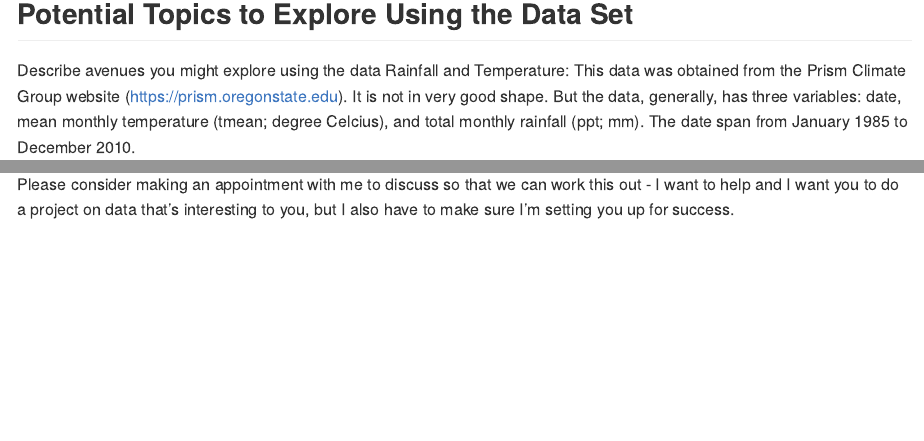
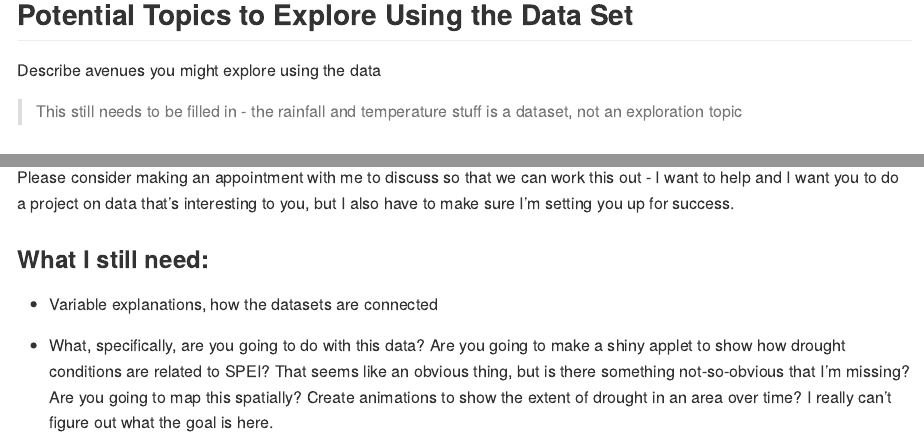
Before and after one commit to stat850-unl/project-cfj_r-is-cool, an R Markdown document (README.Rmd): the page in a window 1100 px wide, from 940 px down before the commit and from 1030 px down after it, so that both start at the same text, and a second part further down, joined at a grey line. Rendered offline with R 4.5, knitr and Pandoc, with nearby package versions.

Commit message:
More comments

```diff
--- a/README.Rmd
+++ b/README.Rmd
@@ -43,6 +45,7 @@ Drought Data: This data was obtained from https://spei.csic.es. It is a website
 ## Potential Topics to Explore Using the Data Set
 Describe avenues you might explore using the data
-Rainfall and Temperature: This data was obtained from the Prism Climate Group website (https://prism.oregonstate.edu). It is not in very good shape. But the data, generally, has three variables: date, mean monthly temperature (tmean; degree Celcius), and total monthly rainfall (ppt; mm). The date span from January 1985 to December 2010.
+
+> This still needs to be filled in - the rainfall and temperature stuff is a dataset, not an exploration topic
 
 ## Group Members
 List all of the project contributors here.
@@ -135,3 +138,9 @@ At the moment, I don't have any idea about
 Because of this, I can't figure out whether your data meet the bare minimum requirements for the project. You seem to have enough cases and variables, but without knowing what the variables mean and what the structure is, I can't guarantee that you have information that will give you enough to work with to meet my expectations on this project.
 
 Please consider making an appointment with me to discuss so that we can work this out - I want to help  and I want you to do a project on data that's interesting to you, but I also have to make sure I'm setting you up for success.
+
+### What I still need:
+
+- Variable explanations, how the datasets are connected
+
+- What, specifically, are you going to do with this data? Are you going to make a shiny applet to show how drought conditions are related to SPEI? That seems like an obvious thing, but is there something not-so-obvious that I'm missing? Are you going to map this spatially? Create animations to show the extent of drought in an area over time? I really can't figure out what the goal is here.
```
Also changed, not shown: README.Rmd (2 more changed lines).
